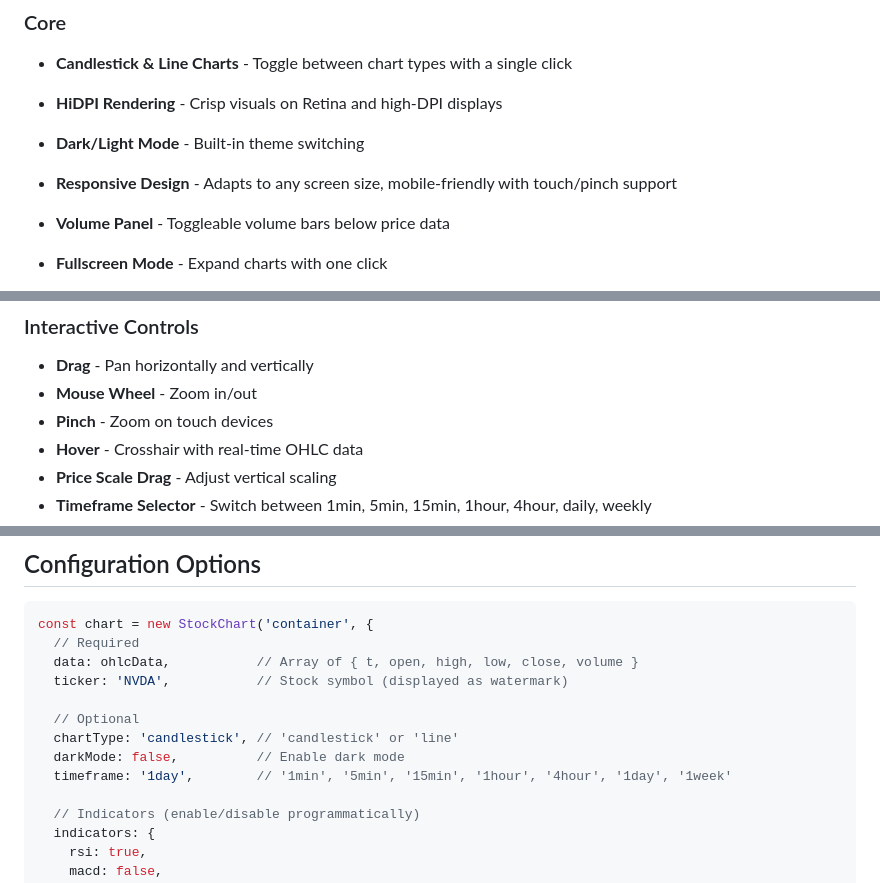
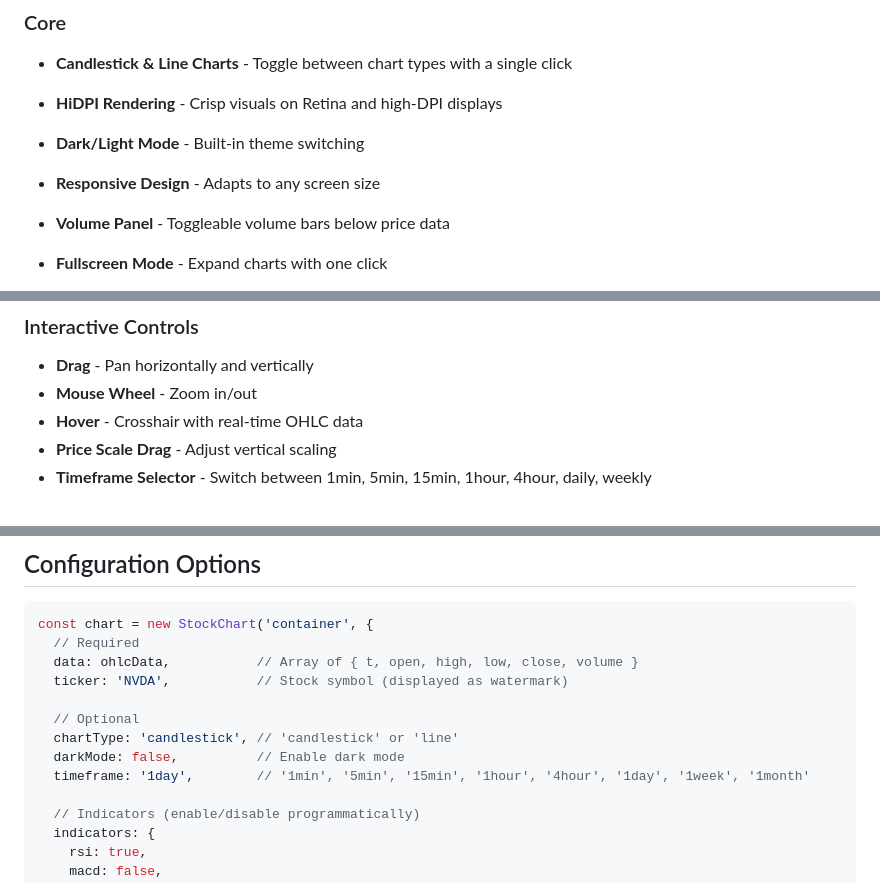
Before and after one commit to day-trading-simulator/javascript-stock-charts, a Markdown page: README.md, 3 parts joined by grey strips. GitHub-like rendering.

Commit message:
Fix README: remove pinch-to-zoom claim (not implemented), add 1month timeframe

```diff
--- a/README.md
+++ b/README.md
@@ -12,7 +12,7 @@ A lightweight, zero-dependency JavaScript stock chart library for financial data
 - **Candlestick & Line Charts** - Toggle between chart types with a single click
 - **HiDPI Rendering** - Crisp visuals on Retina and high-DPI displays
 - **Dark/Light Mode** - Built-in theme switching
-- **Responsive Design** - Adapts to any screen size, mobile-friendly with touch/pinch support
+- **Responsive Design** - Adapts to any screen size
 - **Volume Panel** - Toggleable volume bars below price data
 - **Fullscreen Mode** - Expand charts with one click
 - **Screenshot to Clipboard** - Copy chart as PNG with embedded branding
@@ -45,7 +45,6 @@ Automatic candlestick pattern recognition via the included `patterns.js` module:
 ### Interactive Controls
 - **Drag** - Pan horizontally and vertically
 - **Mouse Wheel** - Zoom in/out
-- **Pinch** - Zoom on touch devices
 - **Hover** - Crosshair with real-time OHLC data
 - **Price Scale Drag** - Adjust vertical scaling
 - **Timeframe Selector** - Switch between 1min, 5min, 15min, 1hour, 4hour, daily, weekly
@@ -96,7 +95,7 @@ const chart = new StockChart('container', {
   // Optional
   chartType: 'candlestick', // 'candlestick' or 'line'
   darkMode: false,          // Enable dark mode
-  timeframe: '1day',        // '1min', '5min', '15min', '1hour', '4hour', '1day', '1week'
+  timeframe: '1day',        // '1min', '5min', '15min', '1hour', '4hour', '1day', '1week', '1month'
 
   // Indicators (enable/disable programmatically)
   indicators: {
```
